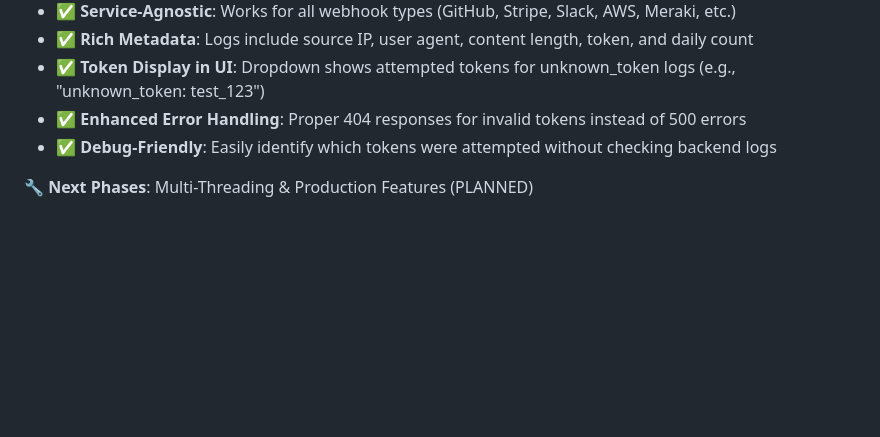
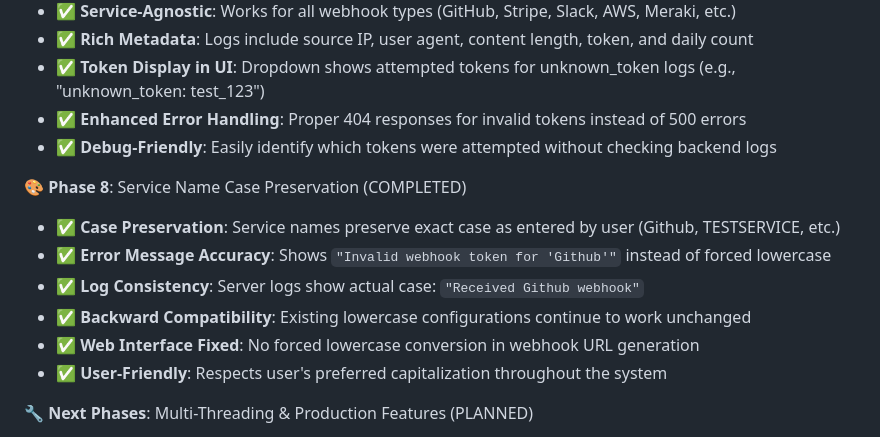
Before and after one commit to rudipoppes/GenHook, a Markdown page: CLAUDE.md, the part around the change. Drawn GitHub-style; blank space fills up the shorter version.

```diff
--- a/CLAUDE.md
+++ b/CLAUDE.md
@@ -475,6 +475,14 @@ log_rotation = daily
 - ✅ **Enhanced Error Handling**: Proper 404 responses for invalid tokens instead of 500 errors
 - ✅ **Debug-Friendly**: Easily identify which tokens were attempted without checking backend logs
 
+🎨 **Phase 8**: Service Name Case Preservation (COMPLETED)
+- ✅ **Case Preservation**: Service names preserve exact case as entered by user (Github, TESTSERVICE, etc.)
+- ✅ **Error Message Accuracy**: Shows `"Invalid webhook token for 'Github'"` instead of forced lowercase
+- ✅ **Log Consistency**: Server logs show actual case: `"Received Github webhook"`
+- ✅ **Backward Compatibility**: Existing lowercase configurations continue to work unchanged
+- ✅ **Web Interface Fixed**: No forced lowercase conversion in webhook URL generation
+- ✅ **User-Friendly**: Respects user's preferred capitalization throughout the system
+
 🔧 **Next Phases**: Multi-Threading & Production Features (PLANNED)
 - 🟡 Thread pool implementation for high-volume processing
 - 🟡 Advanced monitoring and metrics collection
```
Also changed, not shown: README.md (+8 -0 lines).
